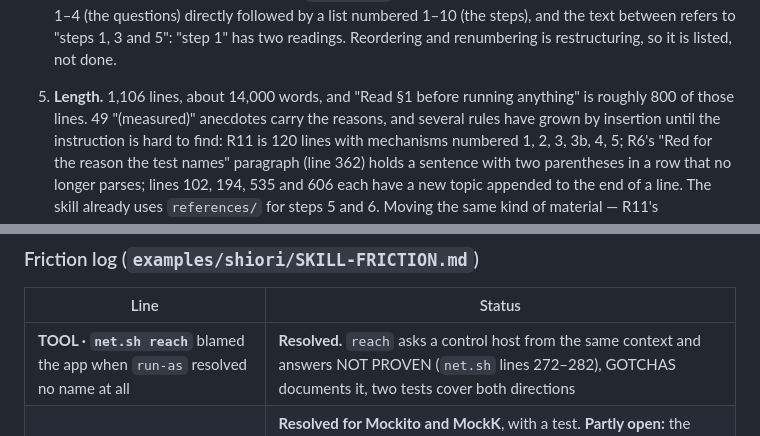
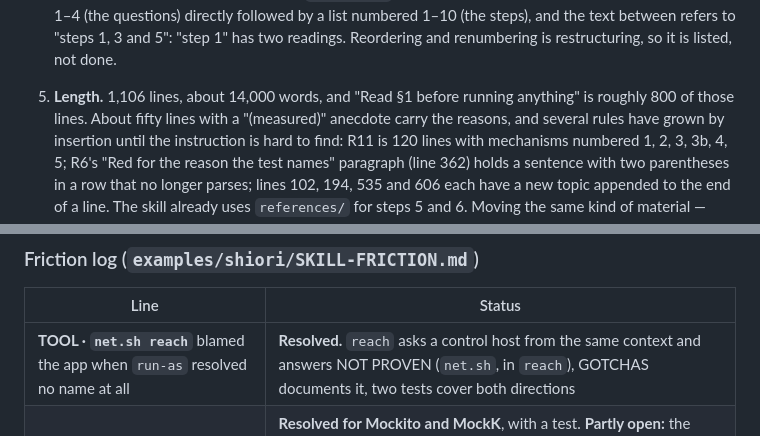
Before and after one commit to DesarrolloAntonio/qa-campaign, a Markdown page: REVIEW.md, 2 parts joined by grey strips. Rendered like a GitHub page.

Commit message:
REVIEW.md: drop a stale line reference
Co-Authored-By: Claude Fable 5.1 <noreply@anthropic.com>

```diff
--- a/REVIEW.md
+++ b/REVIEW.md
@@ -136,7 +136,7 @@ Read as the agent that has to follow it. Line numbers are SKILL.md's.
    Reordering and renumbering is restructuring, so it is listed, not done.
 
 5. **Length.** 1,106 lines, about 14,000 words, and "Read §1 before running anything" is roughly 800
-   of those lines. 49 "(measured)" anecdotes carry the reasons, and several rules have grown by
+   of those lines. About fifty lines with a "(measured)" anecdote carry the reasons, and several rules have grown by
    insertion until the instruction is hard to find: R11 is 120 lines with mechanisms numbered 1, 2, 3,
    3b, 4, 5; R6's "Red for the reason the test names" paragraph (line 362) holds a sentence with two
    parentheses in a row that no longer parses; lines 102, 194, 535 and 606 each have a new topic
@@ -194,7 +194,7 @@ Read as the agent that has to follow it. Line numbers are SKILL.md's.
 
 | Line | Status |
 |---|---|
-| **TOOL · `net.sh reach`** blamed the app when `run-as` resolved no name at all | **Resolved.** `reach` asks a control host from the same context and answers NOT PROVEN (`net.sh` lines 272–282), GOTCHAS documents it, two tests cover both directions |
+| **TOOL · `net.sh reach`** blamed the app when `run-as` resolved no name at all | **Resolved.** `reach` asks a control host from the same context and answers NOT PROVEN (`net.sh`, in `reach`), GOTCHAS documents it, two tests cover both directions |
 | **TOOL · `redcheck.py`** called Mockito's `WantedButNotInvoked` / `NeverWantedButInvoked` a crash | **Resolved for Mockito and MockK**, with a test. **Partly open:** the suggestion was "treat any `AssertionError` subclass as the verdict", and a JUnit report only carries the type's *name*, so a subclass whose name does not say so is still a crash — Espresso's `NoMatchingViewException` on a `check(…)` is the likely next one. The line's puzzle ("a later run reported the same failure as RED") is explained by the code: a crash next to a real failure in the same run is RED with a note; a crash alone is NOT RED |
 
 Friction the campaign met and did not log (visible in its reports, not in the friction file): the
```
